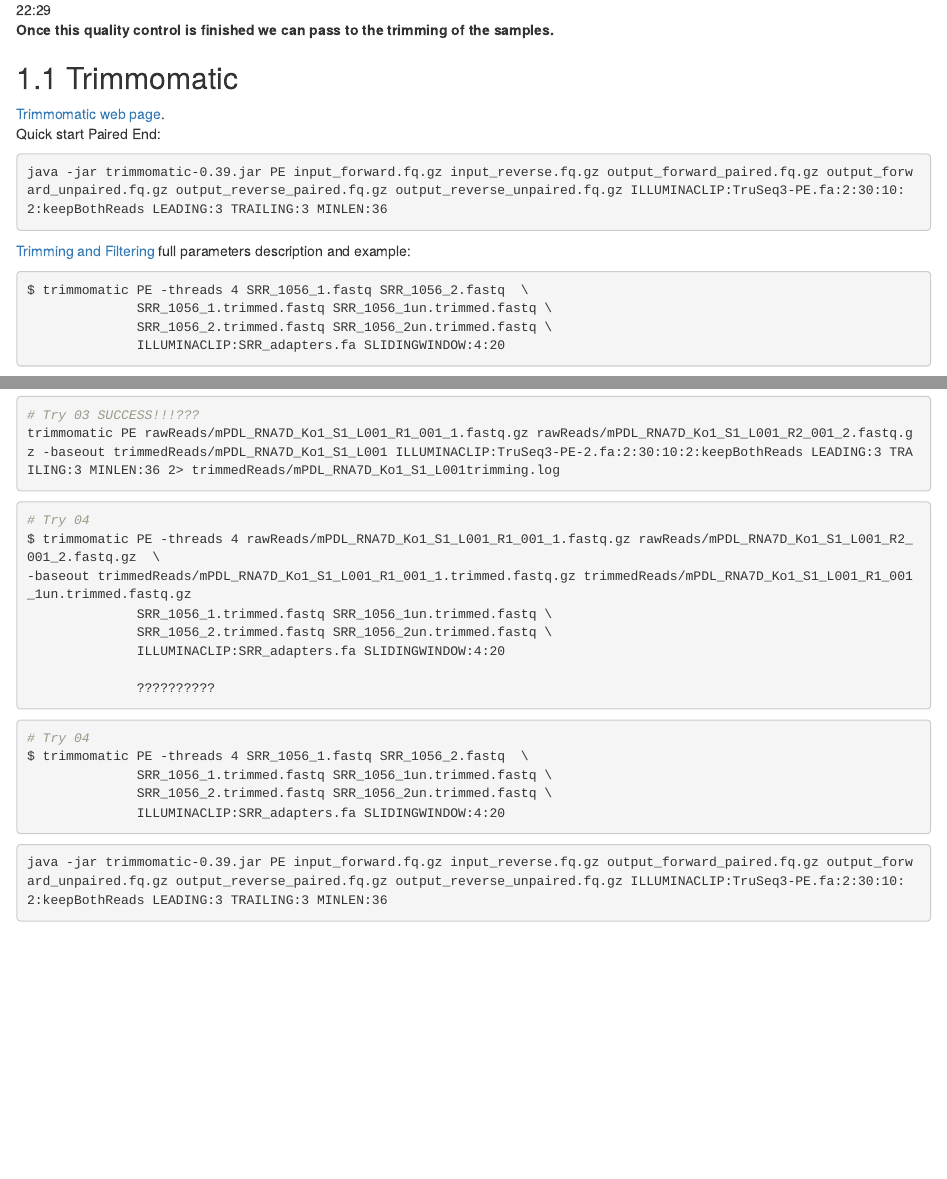
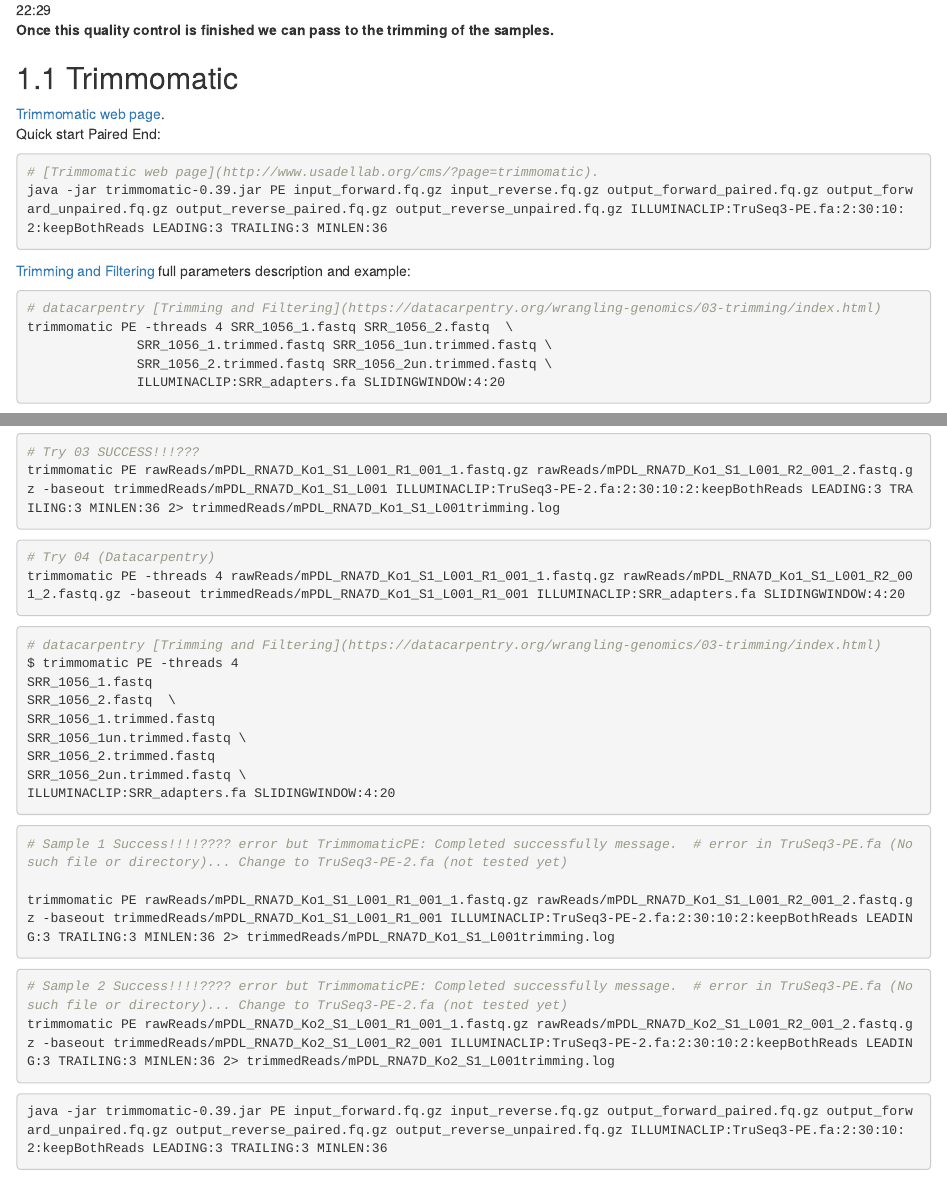
Before and after one commit to MarceloRosales/Bioinformatics_RNA-seq, an R Markdown document (03-SRA_Download_QC_Trimming.Rmd): the page in a window 1100 px wide, from 1140 px down, and a second part further down, joined at a grey line. Rendered offline with R 4.5, knitr and Pandoc, with nearby package versions; drawn as R Markdown's standard HTML page in place of the format the file asks for.

Commit message:
Trimmomatic update

````diff
--- a/02-SRA_Download_QC_Trimming.Rmd
+++ b/03-SRA_Download_QC_Trimming.Rmd
@@ -59,13 +59,15 @@
 Quick start
 Paired End:
 ```{bash, eval=FALSE}
+# [Trimmomatic web page](http://www.usadellab.org/cms/?page=trimmomatic).
 java -jar trimmomatic-0.39.jar PE input_forward.fq.gz input_reverse.fq.gz output_forward_paired.fq.gz output_forward_unpaired.fq.gz output_reverse_paired.fq.gz output_reverse_unpaired.fq.gz ILLUMINACLIP:TruSeq3-PE.fa:2:30:10:2:keepBothReads LEADING:3 TRAILING:3 MINLEN:36
 ```
 
 [Trimming and Filtering](https://datacarpentry.org/wrangling-genomics/03-trimming/index.html) full parameters description and example:
 
 ```{bash, eval=FALSE}
-$ trimmomatic PE -threads 4 SRR_1056_1.fastq SRR_1056_2.fastq  \
+# datacarpentry [Trimming and Filtering](https://datacarpentry.org/wrangling-genomics/03-trimming/index.html)
+trimmomatic PE -threads 4 SRR_1056_1.fastq SRR_1056_2.fastq  \
               SRR_1056_1.trimmed.fastq SRR_1056_1un.trimmed.fastq \
               SRR_1056_2.trimmed.fastq SRR_1056_2un.trimmed.fastq \
               ILLUMINACLIP:SRR_adapters.fa SLIDINGWINDOW:4:20
@@ -116,23 +118,34 @@
 ```
 
 ```{bash, eval=FALSE}
-# Try 04
-$ trimmomatic PE -threads 4 rawReads/mPDL_RNA7D_Ko1_S1_L001_R1_001_1.fastq.gz rawReads/mPDL_RNA7D_Ko1_S1_L001_R2_001_2.fastq.gz  \
--baseout trimmedReads/mPDL_RNA7D_Ko1_S1_L001_R1_001_1.trimmed.fastq.gz trimmedReads/mPDL_RNA7D_Ko1_S1_L001_R1_001_1un.trimmed.fastq.gz
-              SRR_1056_1.trimmed.fastq SRR_1056_1un.trimmed.fastq \
-              SRR_1056_2.trimmed.fastq SRR_1056_2un.trimmed.fastq \
-              ILLUMINACLIP:SRR_adapters.fa SLIDINGWINDOW:4:20
-
-              ??????????
+# Try 04 (Datacarpentry)
+trimmomatic PE -threads 4 rawReads/mPDL_RNA7D_Ko1_S1_L001_R1_001_1.fastq.gz rawReads/mPDL_RNA7D_Ko1_S1_L001_R2_001_2.fastq.gz -baseout trimmedReads/mPDL_RNA7D_Ko1_S1_L001_R1_001 ILLUMINACLIP:SRR_adapters.fa SLIDINGWINDOW:4:20
 ```
 
 ```{bash, eval=FALSE}
-# Try 04
-$ trimmomatic PE -threads 4 SRR_1056_1.fastq SRR_1056_2.fastq  \
-              SRR_1056_1.trimmed.fastq SRR_1056_1un.trimmed.fastq \
-              SRR_1056_2.trimmed.fastq SRR_1056_2un.trimmed.fastq \
-              ILLUMINACLIP:SRR_adapters.fa SLIDINGWINDOW:4:20
+# datacarpentry [Trimming and Filtering](https://datacarpentry.org/wrangling-genomics/03-trimming/index.html)
+$ trimmomatic PE -threads 4
+SRR_1056_1.fastq
+SRR_1056_2.fastq  \
+SRR_1056_1.trimmed.fastq
+SRR_1056_1un.trimmed.fastq \
+SRR_1056_2.trimmed.fastq
+SRR_1056_2un.trimmed.fastq \
+ILLUMINACLIP:SRR_adapters.fa SLIDINGWINDOW:4:20
 ```
+
+```{bash, eval=FALSE}
+# Sample 1 Success!!!!???? error but TrimmomaticPE: Completed successfully message.  # error in TruSeq3-PE.fa (No such file or directory)... Change to TruSeq3-PE-2.fa (not tested yet)
+
+trimmomatic PE rawReads/mPDL_RNA7D_Ko1_S1_L001_R1_001_1.fastq.gz rawReads/mPDL_RNA7D_Ko1_S1_L001_R2_001_2.fastq.gz -baseout trimmedReads/mPDL_RNA7D_Ko1_S1_L001_R1_001 ILLUMINACLIP:TruSeq3-PE-2.fa:2:30:10:2:keepBothReads LEADING:3 TRAILING:3 MINLEN:36 2> trimmedReads/mPDL_RNA7D_Ko1_S1_L001trimming.log
+```
+
+```{bash, eval=FALSE}
+# Sample 2 Success!!!!???? error but TrimmomaticPE: Completed successfully message.  # error in TruSeq3-PE.fa (No such file or directory)... Change to TruSeq3-PE-2.fa (not tested yet)
+trimmomatic PE rawReads/mPDL_RNA7D_Ko2_S1_L001_R1_001_1.fastq.gz rawReads/mPDL_RNA7D_Ko2_S1_L001_R2_001_2.fastq.gz -baseout trimmedReads/mPDL_RNA7D_Ko2_S1_L001_R2_001 ILLUMINACLIP:TruSeq3-PE-2.fa:2:30:10:2:keepBothReads LEADING:3 TRAILING:3 MINLEN:36 2> trimmedReads/mPDL_RNA7D_Ko2_S1_L001trimming.log
+```
+
+
 
 ```{bash, eval=FALSE}
 java -jar trimmomatic-0.39.jar PE input_forward.fq.gz input_reverse.fq.gz output_forward_paired.fq.gz output_forward_unpaired.fq.gz output_reverse_paired.fq.gz output_reverse_unpaired.fq.gz ILLUMINACLIP:TruSeq3-PE.fa:2:30:10:2:keepBothReads LEADING:3 TRAILING:3 MINLEN:36
````
Also changed, not shown: 03-method.Rmd (deleted, +0 -39 lines), 04-method.Rmd (added, +54 -0 lines), 05-External_videos.Rmd (renamed from 04-External_videos.Rmd, +2 -0 lines), 02-WGCNA_intro.Rmd (renamed from 01-WGCNA_intro.Rmd), 06-External_links.Rmd (renamed from 05-External_links.Rmd), 07-RNA-Seq_STAT736_Alex_Soupir.Rmd (renamed from 08-RNA-Seq_STAT736_Alex_Soupir.Rmd), docs/search_index.json, 5 other files.
